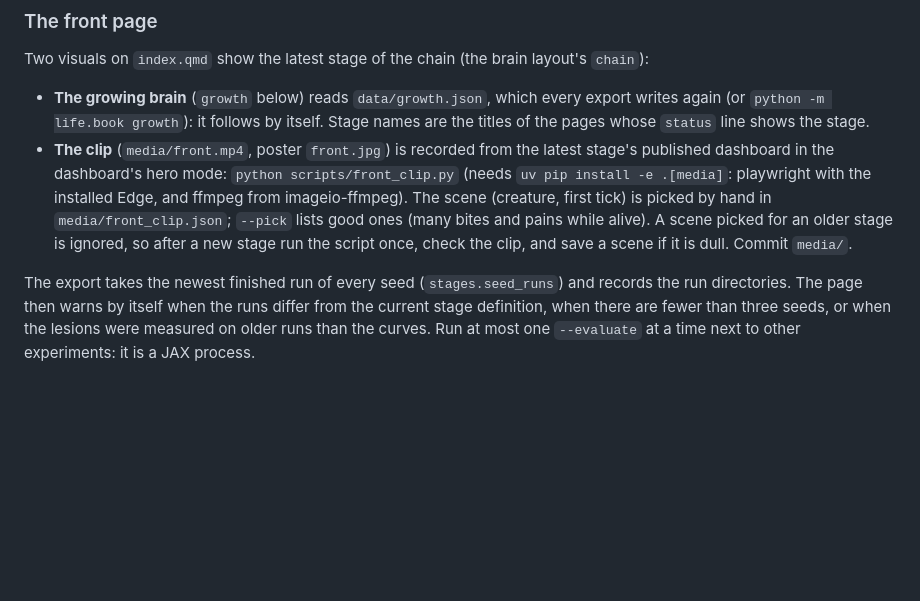
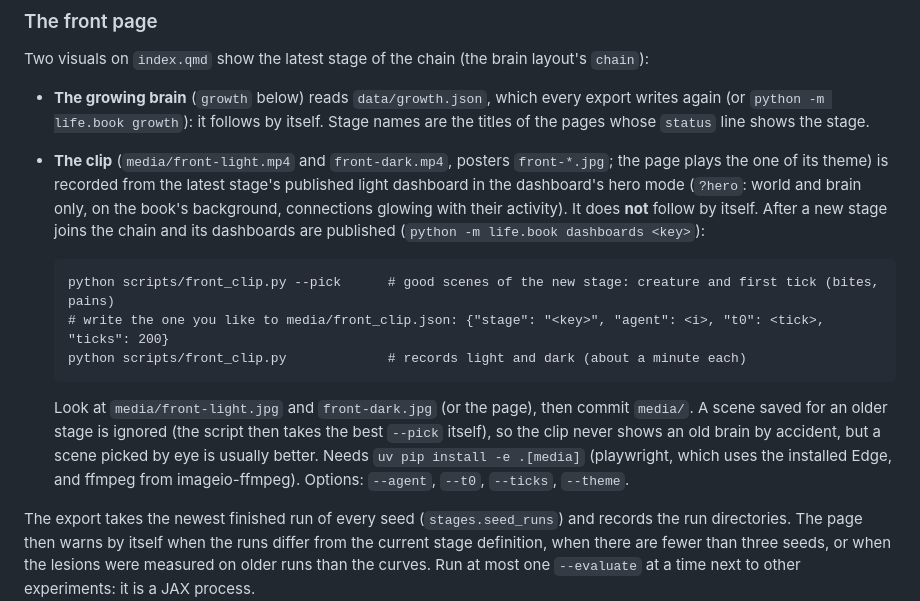
Before and after one commit to EWitting/life-evolution-of-intelligence, a Markdown page: book/README.md, the part around the change. Drawn GitHub-style; blank space fills up the shorter version.

Commit message:
Steps to refresh the front-page clip after a new stage (STATUS step 4, book README)
Co-Authored-By: Claude Opus 5.5 <noreply@anthropic.com>

```diff
--- a/book/README.md
+++ b/book/README.md
@@ -44,12 +44,19 @@ Two visuals on `index.qmd` show the latest stage of the chain (the brain layout'
 - **The growing brain** (`growth` below) reads `data/growth.json`, which every export writes again (or
   `python -m life.book growth`): it follows by itself. Stage names are the titles of the pages whose `status` line
   shows the stage.
-- **The clip** (`media/front.mp4`, poster `front.jpg`) is recorded from the latest stage's published dashboard in the
-  dashboard's hero mode: `python scripts/front_clip.py` (needs `uv pip install -e .[media]`: playwright with the
-  installed Edge, and ffmpeg from imageio-ffmpeg). The scene (creature, first tick) is picked by hand in
-  `media/front_clip.json`; `--pick` lists good ones (many bites and pains while alive). A scene picked for an older
-  stage is ignored, so after a new stage run the script once, check the clip, and save a scene if it is dull.
-  Commit `media/`.
+- **The clip** (`media/front-light.mp4` and `front-dark.mp4`, posters `front-*.jpg`; the page plays the one of its
+  theme) is recorded from the latest stage's published light dashboard in the dashboard's hero mode (`?hero`: world
+  and brain only, on the book's background, connections glowing with their activity). It does **not** follow by
+  itself. After a new stage joins the chain and its dashboards are published (`python -m life.book dashboards <key>`):
+
+      python scripts/front_clip.py --pick      # good scenes of the new stage: creature and first tick (bites, pains)
+      # write the one you like to media/front_clip.json: {"stage": "<key>", "agent": <i>, "t0": <tick>, "ticks": 200}
+      python scripts/front_clip.py             # records light and dark (about a minute each)
+
+  Look at `media/front-light.jpg` and `front-dark.jpg` (or the page), then commit `media/`. A scene saved for an
+  older stage is ignored (the script then takes the best `--pick` itself), so the clip never shows an old brain by
+  accident, but a scene picked by eye is usually better. Needs `uv pip install -e .[media]` (playwright, which uses the
+  installed Edge, and ffmpeg from imageio-ffmpeg). Options: `--agent`, `--t0`, `--ticks`, `--theme`.
 
 The export takes the newest finished run of every seed (`stages.seed_runs`) and records the run directories. The
 page then warns by itself when the runs differ from the current stage definition, when there are fewer than three
```
Also changed, not shown: docs/STATUS.md (+7 -0 lines).
